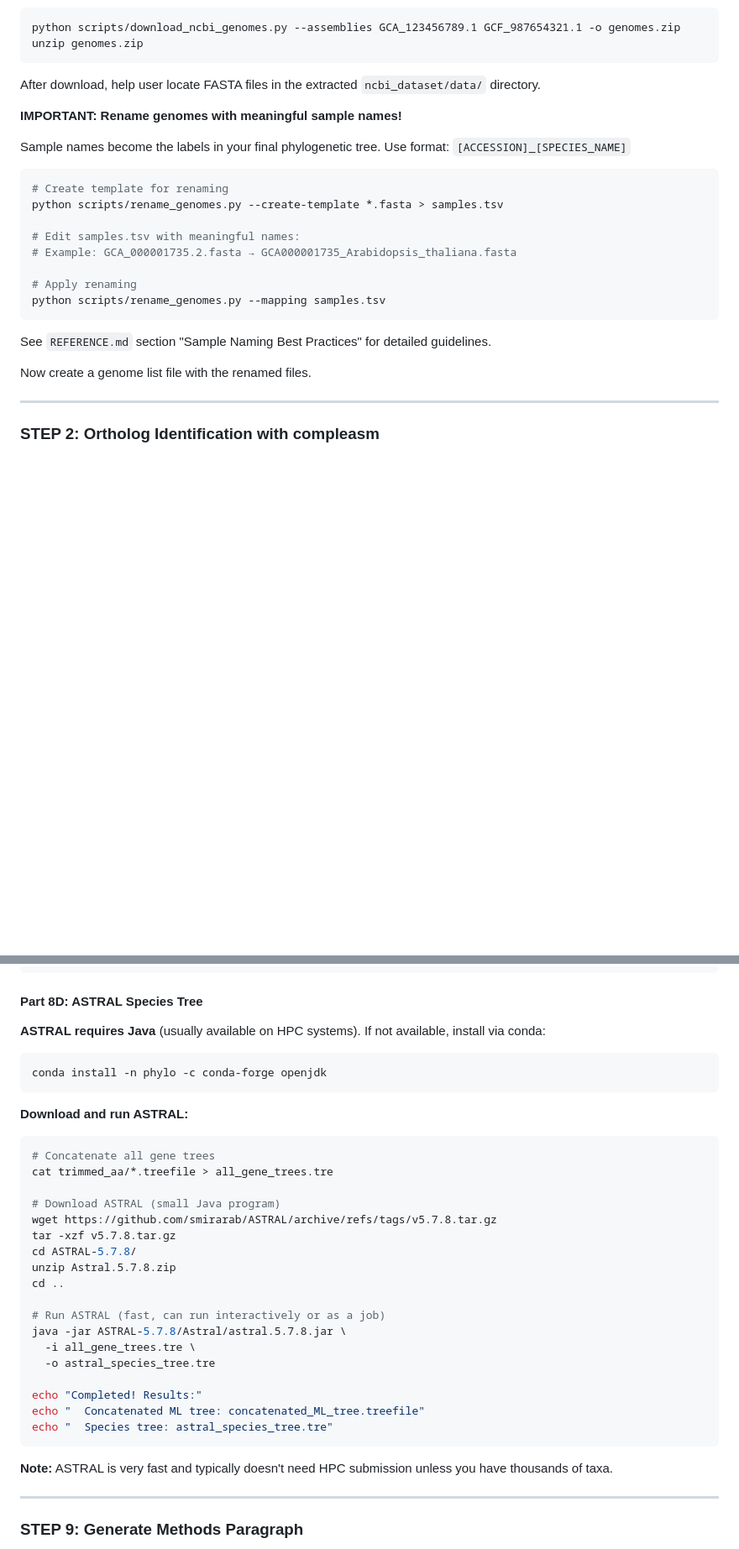
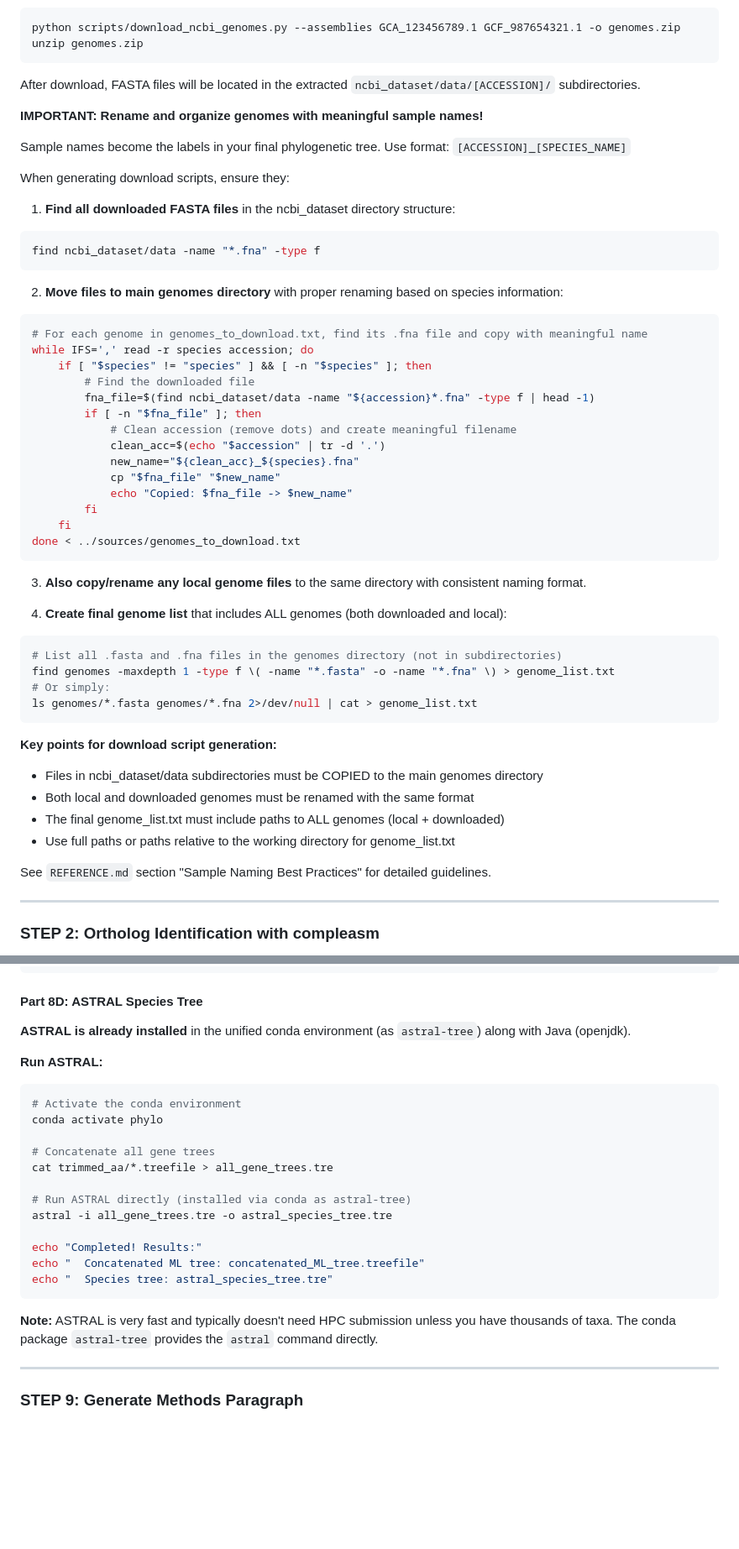
Before and after one commit to brunoasm/claude_deepthink, a Markdown page: phylo_from_buscos/SKILL.md, 2 parts joined by grey strips. Shown at 84% size. GitHub-like rendering; blank space fills up the shorter version.

````diff
--- a/phylo_from_buscos/SKILL.md
+++ b/phylo_from_buscos/SKILL.md
@@ -255,26 +286,54 @@ python scripts/download_ncbi_genomes.py --assemblies GCA_123456789.1 GCF_9876543
 unzip genomes.zip
 ```
 
-After download, help user locate FASTA files in the extracted `ncbi_dataset/data/` directory.
+After download, FASTA files will be located in the extracted `ncbi_dataset/data/[ACCESSION]/` subdirectories.
 
-**IMPORTANT: Rename genomes with meaningful sample names!**
+**IMPORTANT: Rename and organize genomes with meaningful sample names!**
 
 Sample names become the labels in your final phylogenetic tree. Use format: `[ACCESSION]_[SPECIES_NAME]`
 
+When generating download scripts, ensure they:
+
+1. **Find all downloaded FASTA files** in the ncbi_dataset directory structure:
 ```bash
-# Create template for renaming
-python scripts/rename_genomes.py --create-template *.fasta > samples.tsv
-
-# Edit samples.tsv with meaningful names:
-# Example: GCA_000001735.2.fasta → GCA000001735_Arabidopsis_thaliana.fasta
-
-# Apply renaming
-python scripts/rename_genomes.py --mapping samples.tsv
+find ncbi_dataset/data -name "*.fna" -type f
 ```
 
+2. **Move files to main genomes directory** with proper renaming based on species information:
+```bash
+# For each genome in genomes_to_download.txt, find its .fna file and copy with meaningful name
+while IFS=',' read -r species accession; do
+    if [ "$species" != "species" ] && [ -n "$species" ]; then
+        # Find the downloaded file
+        fna_file=$(find ncbi_dataset/data -name "${accession}*.fna" -type f | head -1)
+        if [ -n "$fna_file" ]; then
+            # Clean accession (remove dots) and create meaningful filename
+            clean_acc=$(echo "$accession" | tr -d '.')
+            new_name="${clean_acc}_${species}.fna"
+            cp "$fna_file" "$new_name"
+            echo "Copied: $fna_file -> $new_name"
+        fi
+    fi
+done < ../sources/genomes_to_download.txt
+```
+
+3. **Also copy/rename any local genome files** to the same directory with consistent naming format.
+
+4. **Create final genome list** that includes ALL genomes (both downloaded and local):
+```bash
+# List all .fasta and .fna files in the genomes directory (not in subdirectories)
+find genomes -maxdepth 1 -type f \( -name "*.fasta" -o -name "*.fna" \) > genome_list.txt
+# Or simply:
+ls genomes/*.fasta genomes/*.fna 2>/dev/null | cat > genome_list.txt
+```
+
+**Key points for download script generation:**
+- Files in ncbi_dataset/data subdirectories must be COPIED to the main genomes directory
+- Both local and downloaded genomes must be renamed with the same format
+- The final genome_list.txt must include paths to ALL genomes (local + downloaded)
+- Use full paths or paths relative to the working directory for genome_list.txt
+
 See `REFERENCE.md` section "Sample Naming Best Practices" for detailed guidelines.
-
-Now create a genome list file with the renamed files.
 
 ---
 
@@ -779,34 +848,25 @@ iqtree2 \
 
 #### Part 8D: ASTRAL Species Tree
 
-**ASTRAL requires Java** (usually available on HPC systems). If not available, install via conda:
+**ASTRAL is already installed** in the unified conda environment (as `astral-tree`) along with Java (openjdk).
+
+**Run ASTRAL:**
 ```bash
-conda install -n phylo -c conda-forge openjdk
-```
+# Activate the conda environment
+conda activate phylo
 
-**Download and run ASTRAL:**
-```bash
 # Concatenate all gene trees
 cat trimmed_aa/*.treefile > all_gene_trees.tre
 
-# Download ASTRAL (small Java program)
-wget https://github.com/smirarab/ASTRAL/archive/refs/tags/v5.7.8.tar.gz
-tar -xzf v5.7.8.tar.gz
-cd ASTRAL-5.7.8/
-unzip Astral.5.7.8.zip
-cd ..
-
-# Run ASTRAL (fast, can run interactively or as a job)
-java -jar ASTRAL-5.7.8/Astral/astral.5.7.8.jar \
-  -i all_gene_trees.tre \
-  -o astral_species_tree.tre
+# Run ASTRAL directly (installed via conda as astral-tree)
+astral -i all_gene_trees.tre -o astral_species_tree.tre
 
 echo "Completed! Results:"
 echo "  Concatenated ML tree: concatenated_ML_tree.treefile"
 echo "  Species tree: astral_species_tree.tre"
 ```
 
-**Note:** ASTRAL is very fast and typically doesn't need HPC submission unless you have thousands of taxa.
+**Note:** ASTRAL is very fast and typically doesn't need HPC submission unless you have thousands of taxa. The conda package `astral-tree` provides the `astral` command directly.
 
 ---
 
````
Also changed, not shown: other parts of phylo_from_buscos/SKILL.md (+86 -45 lines).
